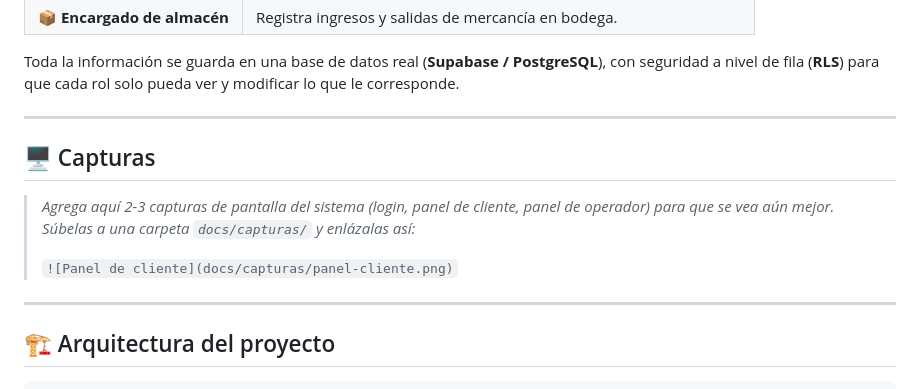
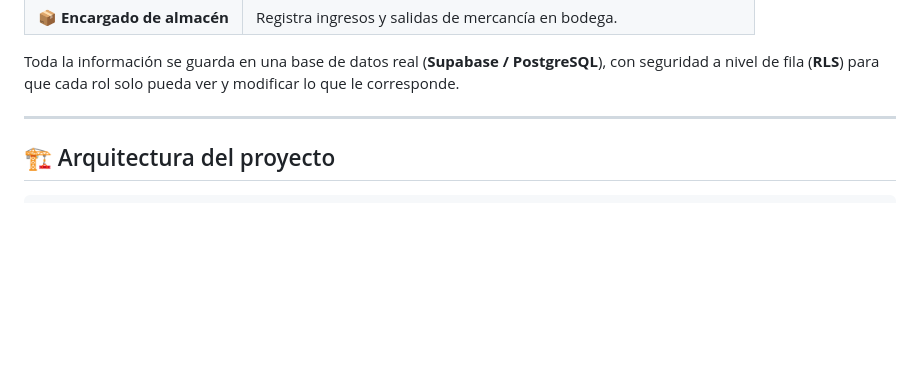
Before and after one commit to Elloko213/Sistema-de-logsitica-internacional, a Markdown page: README.md, the part around the change. Rendered like a GitHub page; blank space fills up the shorter version.

Commit message:
Modificación Readme
Modificación Readme

```diff
--- a/README.md
+++ b/README.md
@@ -33,16 +33,6 @@ El sistema tiene **4 roles independientes**, cada uno con su propio panel:
 Toda la información se guarda en una base de datos real (**Supabase /
 PostgreSQL**), con seguridad a nivel de fila (**RLS**) para que cada rol
 solo pueda ver y modificar lo que le corresponde.
-
----
-
-## 🖥️ Capturas
-
-> _Agrega aquí 2-3 capturas de pantalla del sistema (login, panel de
-> cliente, panel de operador) para que se vea aún mejor. Súbelas a una
-> carpeta `docs/capturas/` y enlázalas así:_
->
-> `![Panel de cliente](docs/capturas/panel-cliente.png)`
 
 ---
 
```
